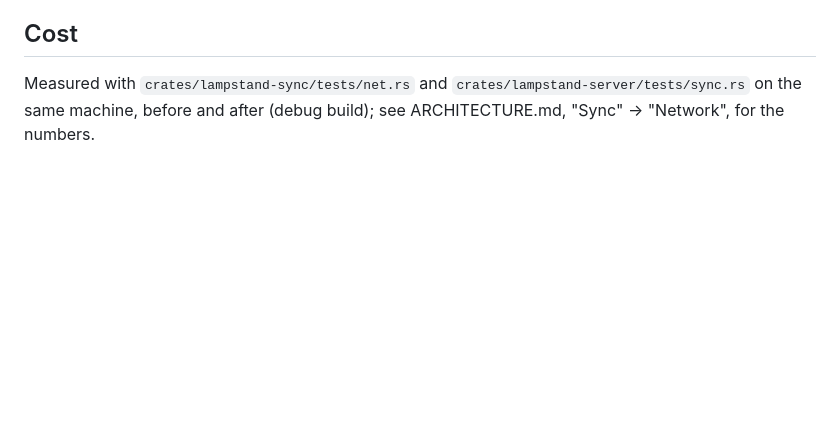
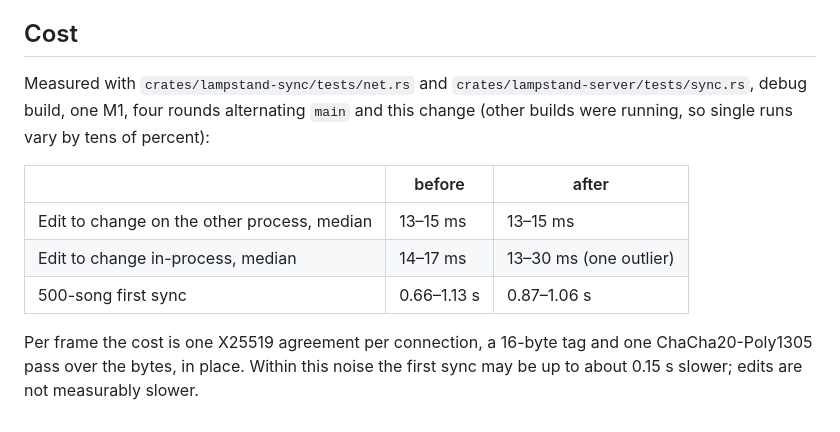
Before and after one commit to incrhst/lampstand, a Markdown page: docs/decisions/0004-sync-session-encryption.md, the part around the change. GitHub-like rendering; blank space fills up the shorter version.

Commit message:
T75: record the measured cost of encryption
Co-Authored-By: Claude Opus 5.5 <noreply@anthropic.com>

```diff
--- a/docs/decisions/0004-sync-session-encryption.md
+++ b/docs/decisions/0004-sync-session-encryption.md
@@ -92,6 +92,17 @@ secret, and swapping a share in the middle breaks a signature.
 ## Cost
 
 Measured with `crates/lampstand-sync/tests/net.rs` and
-`crates/lampstand-server/tests/sync.rs` on the same machine, before and
-after (debug build); see ARCHITECTURE.md, "Sync" → "Network", for the
-numbers.
+`crates/lampstand-server/tests/sync.rs`, debug build, one M1, four rounds
+alternating `main` and this change (other builds were running, so single
+runs vary by tens of percent):
+
+| | before | after |
+| --- | --- | --- |
+| Edit to change on the other process, median | 13–15 ms | 13–15 ms |
+| Edit to change in-process, median | 14–17 ms | 13–30 ms (one outlier) |
+| 500-song first sync | 0.66–1.13 s | 0.87–1.06 s |
+
+Per frame the cost is one X25519 agreement per connection, a 16-byte tag
+and one ChaCha20-Poly1305 pass over the bytes, in place. Within this
+noise the first sync may be up to about 0.15 s slower; edits are not
+measurably slower.
```
Also changed, not shown: docs/ARCHITECTURE.md (+1 -1 lines).
